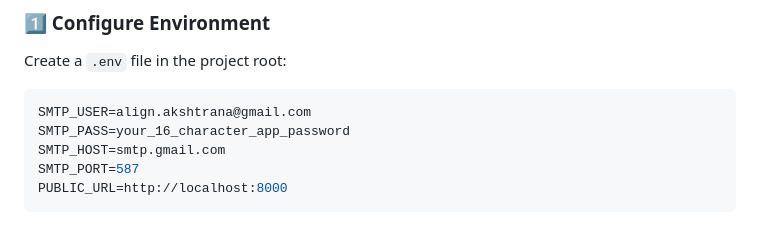
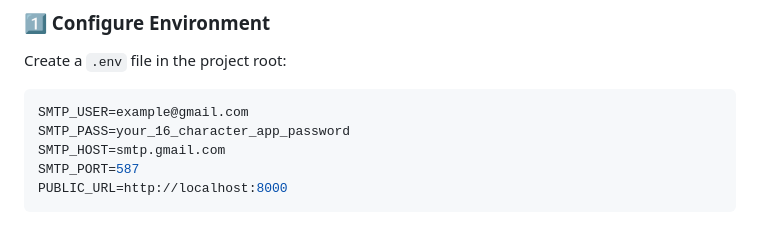
Before and after one commit to AkshtRana-prog/Phishing-Detector-, a Markdown page: README.md, the part around the change. GitHub-like rendering.

Commit message:
Docs: Update README with safe placeholder configurations

````diff
--- a/README.md
+++ b/README.md
@@ -71,7 +71,7 @@ Phishing-Detector-
 ### 1️⃣ Configure Environment
 Create a `.env` file in the project root:
 ```ini
-SMTP_USER=align.akshtrana@gmail.com
+SMTP_USER=example@gmail.com
 SMTP_PASS=your_16_character_app_password
 SMTP_HOST=smtp.gmail.com
 SMTP_PORT=587
````
